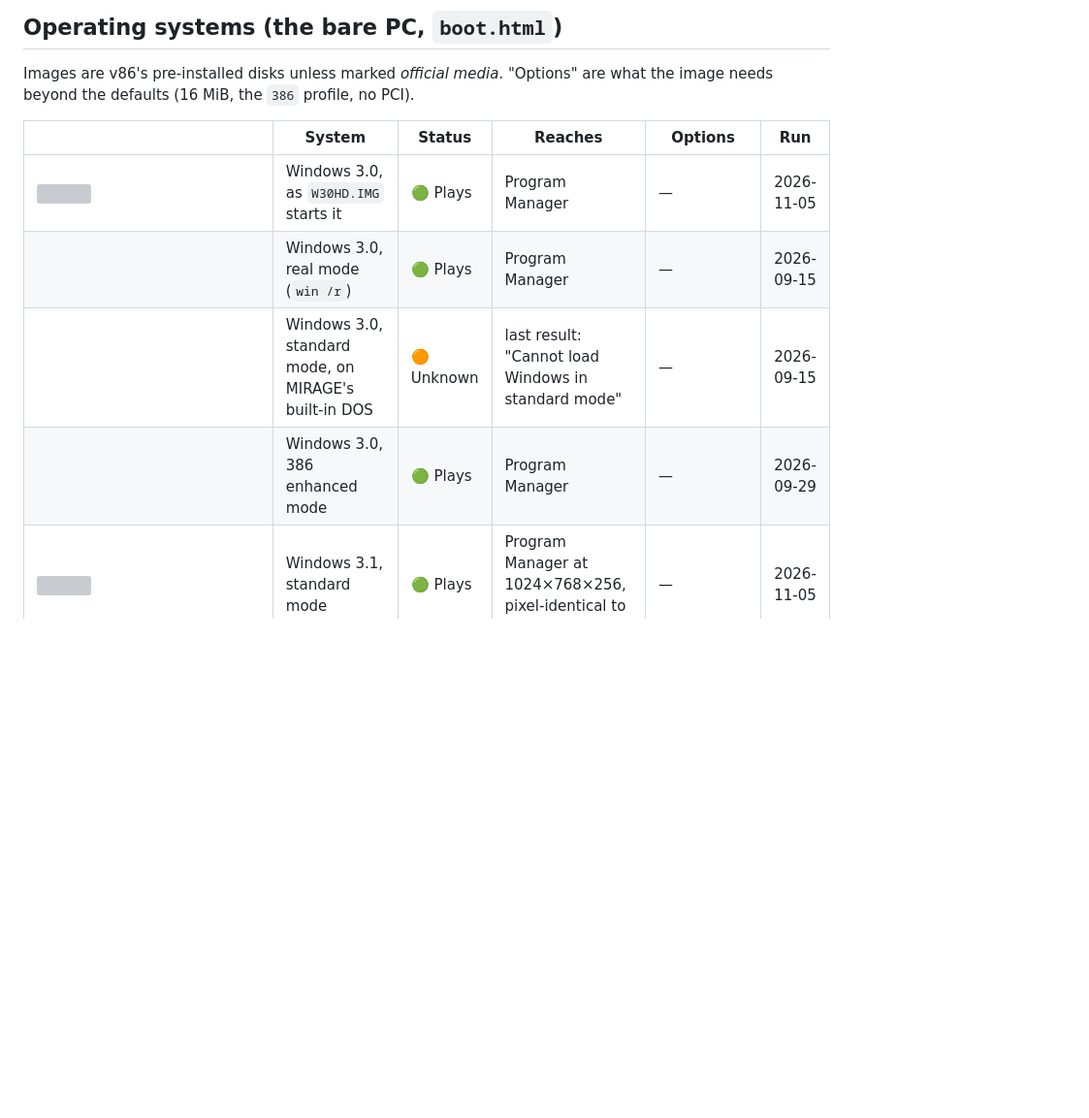
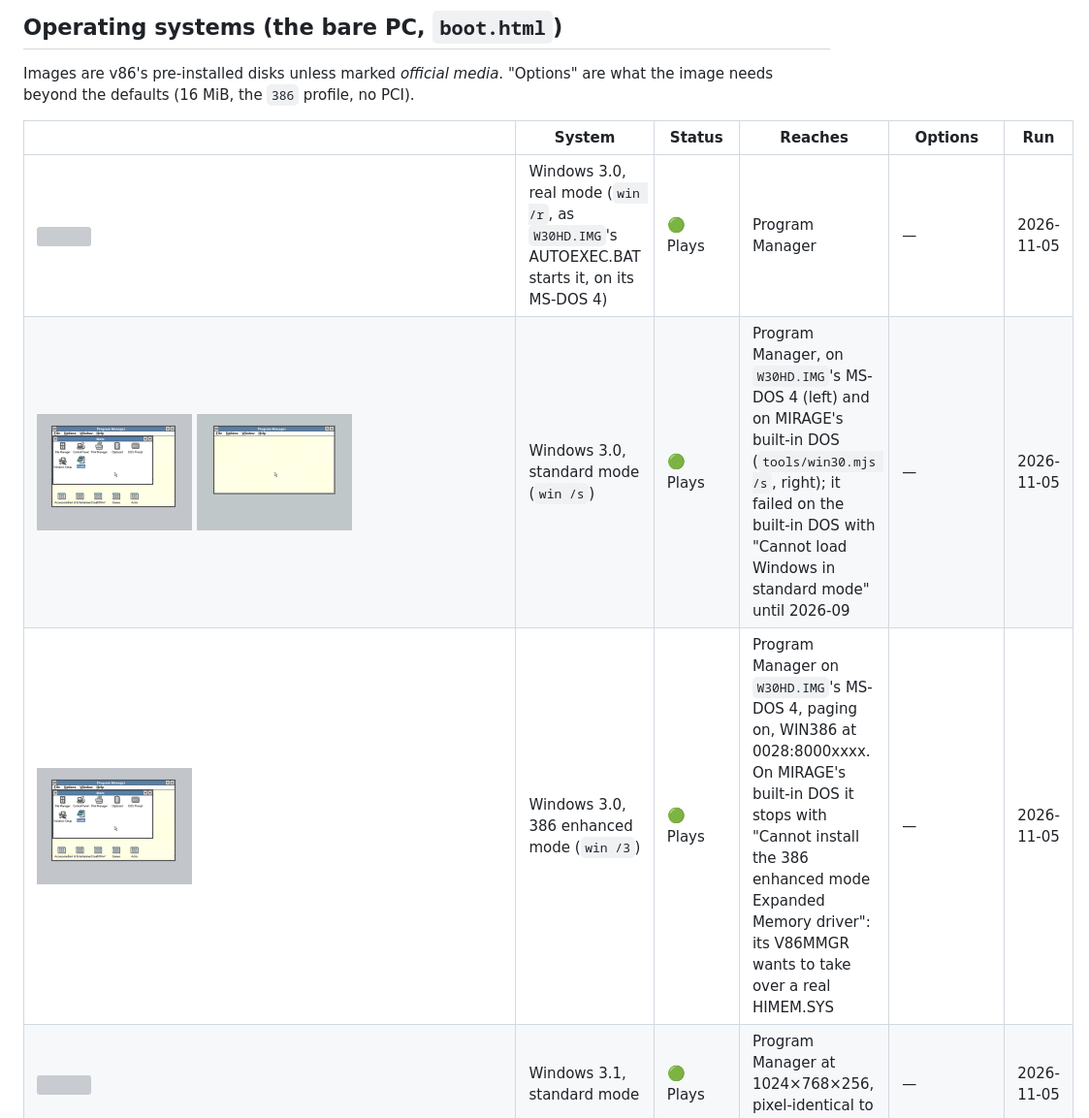
Before and after one commit to jfrelat-lab/mirage-x86, a Markdown page: docs/COMPATIBILITY.md, the part around the change. Shown at 97% size. Rendered like a GitHub page; pictures changed too: docs/compat/os-win30-386.png (added), docs/compat/os-win30-std-hle.png (added), docs/compat/os-win30-std.png (added); blank space fills up the shorter version; grey boxes are pictures that could not be loaded.

Commit message:
COMPATIBILITY: Windows 3.0 in each of its three modes, with their pictures
Real mode as W30HD.IMG's AUTOEXEC starts it; standard and 386 enhanced from copies whose AUTOEXEC
runs win /s and win /3 (CR0 11h, then paging with WIN386 at 0028:8000xxxx), all to Program Manager;
standard mode on the built-in DOS too. 386 enhanced on the built-in DOS still wants a real HIMEM.SYS.

Co-Authored-By: Claude Opus 5.5 <noreply@anthropic.com>

```diff
--- a/docs/COMPATIBILITY.md
+++ b/docs/COMPATIBILITY.md
@@ -28,12 +28,11 @@ are in [notes/](notes/README.md), chiefly [notes/compat-log.md](notes/compat-log
 Images are v86's pre-installed disks unless marked *official media*. "Options" are what the image
 needs beyond the defaults (16 MiB, the `386` profile, no PCI).
 
-| &nbsp;&nbsp;&nbsp;&nbsp;&nbsp;&nbsp;&nbsp;&nbsp;&nbsp;&nbsp;&nbsp;&nbsp;&nbsp;&nbsp;&nbsp;&nbsp;&nbsp;&nbsp;&nbsp;&nbsp;&nbsp;&nbsp;&nbsp;&nbsp;&nbsp;&nbsp;&nbsp;&nbsp;&nbsp;&nbsp;&nbsp;&nbsp;&nbsp;&nbsp;&nbsp;&nbsp;&nbsp;&nbsp;&nbsp;&nbsp;&nbsp;&nbsp;&nbsp;&nbsp; | System | Status | Reaches | Options | Run |
+| &nbsp;&nbsp;&nbsp;&nbsp;&nbsp;&nbsp;&nbsp;&nbsp;&nbsp;&nbsp;&nbsp;&nbsp;&nbsp;&nbsp;&nbsp;&nbsp;&nbsp;&nbsp;&nbsp;&nbsp;&nbsp;&nbsp;&nbsp;&nbsp;&nbsp;&nbsp;&nbsp;&nbsp;&nbsp;&nbsp;&nbsp;&nbsp;&nbsp;&nbsp;&nbsp;&nbsp;&nbsp;&nbsp;&nbsp;&nbsp;&nbsp;&nbsp;&nbsp;&nbsp;&nbsp;&nbsp;&nbsp;&nbsp;&nbsp;&nbsp;&nbsp;&nbsp;&nbsp;&nbsp;&nbsp;&nbsp;&nbsp;&nbsp;&nbsp;&nbsp;&nbsp;&nbsp;&nbsp;&nbsp;&nbsp;&nbsp;&nbsp;&nbsp;&nbsp;&nbsp;&nbsp;&nbsp;&nbsp;&nbsp;&nbsp;&nbsp;&nbsp;&nbsp;&nbsp;&nbsp;&nbsp;&nbsp;&nbsp;&nbsp;&nbsp;&nbsp;&nbsp;&nbsp;&nbsp;&nbsp;&nbsp;&nbsp; | System | Status | Reaches | Options | Run |
 |---|---|---|---|---|---|
-| <img src="compat/win30.png" width="160" alt=""> | Windows 3.0, as `W30HD.IMG` starts it | 🟢 Plays | Program Manager | — | 2026-11-05 |
-| | Windows 3.0, real mode (`win /r`) | 🟢 Plays | Program Manager | — | 2026-09-15 |
-| | Windows 3.0, standard mode, on MIRAGE's built-in DOS | 🟠 Unknown | last result: "Cannot load Windows in standard mode" | — | 2026-09-15 |
-| | Windows 3.0, 386 enhanced mode | 🟢 Plays | Program Manager | — | 2026-09-29 |
+| <img src="compat/win30.png" width="160" alt=""> | Windows 3.0, real mode (`win /r`, as `W30HD.IMG`'s AUTOEXEC.BAT starts it, on its MS-DOS 4) | 🟢 Plays | Program Manager | — | 2026-11-05 |
+| <img src="compat/os-win30-std.png" width="160" alt=""> <img src="compat/os-win30-std-hle.png" width="160" alt=""> | Windows 3.0, standard mode (`win /s`) | 🟢 Plays | Program Manager, on `W30HD.IMG`'s MS-DOS 4 (left) and on MIRAGE's built-in DOS (`tools/win30.mjs /s`, right); it failed on the built-in DOS with "Cannot load Windows in standard mode" until 2026-09 | — | 2026-11-05 |
+| <img src="compat/os-win30-386.png" width="160" alt=""> | Windows 3.0, 386 enhanced mode (`win /3`) | 🟢 Plays | Program Manager on `W30HD.IMG`'s MS-DOS 4, paging on, WIN386 at 0028:8000xxxx. On MIRAGE's built-in DOS it stops with "Cannot install the 386 enhanced mode Expanded Memory driver": its V86MMGR wants to take over a real HIMEM.SYS | — | 2026-11-05 |
 | <img src="compat/win31.png" width="160" alt=""> | Windows 3.1, standard mode | 🟢 Plays | Program Manager at 1024×768×256, pixel-identical to QEMU | — | 2026-11-05 |
 | <img src="compat/win95.png" width="160" alt=""> | Windows 95 | 🟢 Plays | the desktop (Enter at its three dialogs) | 64 MiB, `586` | 2026-11-05 |
 | <img src="compat/win98.png" width="160" alt=""> | Windows 98 | 🟢 Plays | the desktop | 64 MiB, `586` | 2026-11-05 |
```
